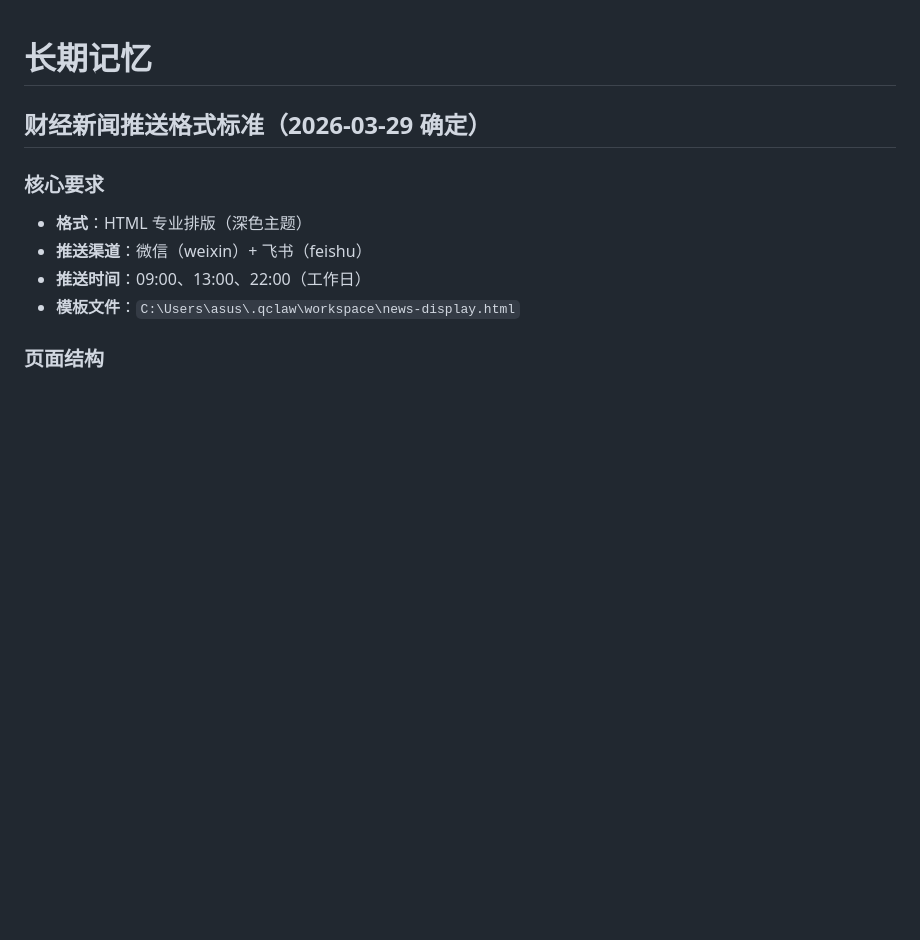
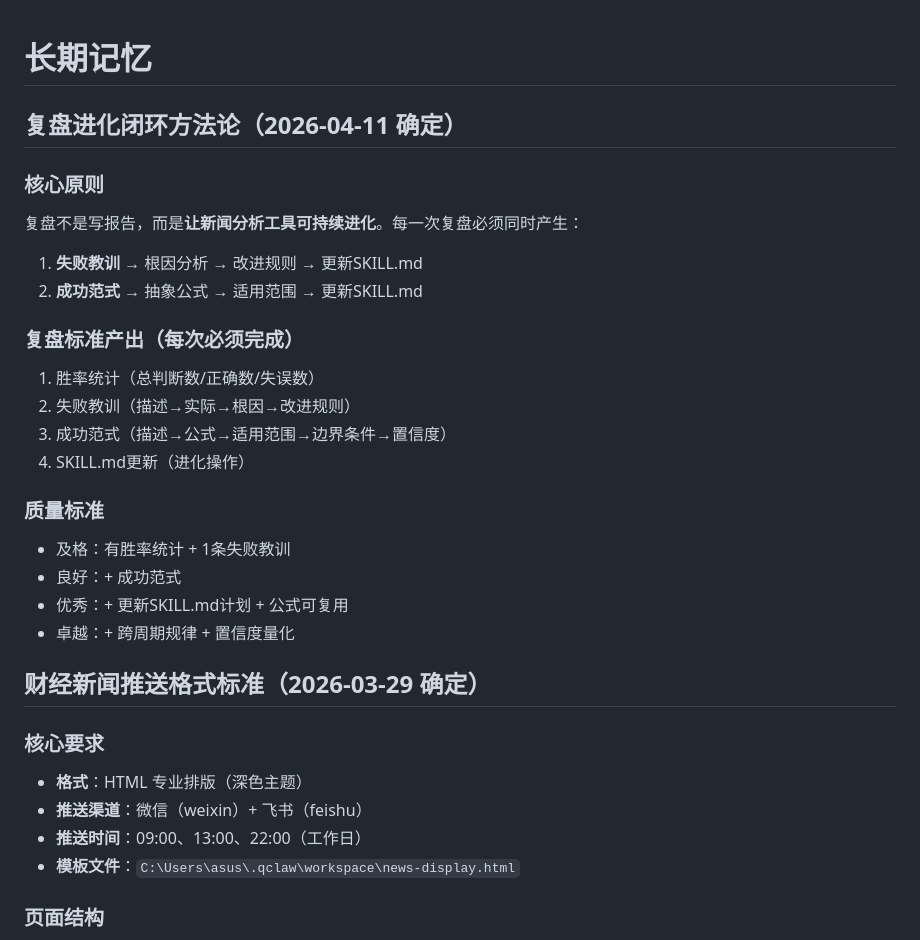
Before and after one commit to xttey001/news-website, a Markdown page: MEMORY.md, the part around the change. GitHub-like rendering; blank space fills up the shorter version.

Commit message:
复盘进化闭环 + MEMORY更新

```diff
--- a/MEMORY.md
+++ b/MEMORY.md
@@ -1,4 +1,23 @@
 # 长期记忆
+
+## 复盘进化闭环方法论（2026-04-11 确定）
+
+### 核心原则
+复盘不是写报告，而是**让新闻分析工具可持续进化**。每一次复盘必须同时产生：
+1. **失败教训** → 根因分析 → 改进规则 → 更新SKILL.md
+2. **成功范式** → 抽象公式 → 适用范围 → 更新SKILL.md
+
+### 复盘标准产出（每次必须完成）
+1. 胜率统计（总判断数/正确数/失误数）
+2. 失败教训（描述→实际→根因→改进规则）
+3. 成功范式（描述→公式→适用范围→边界条件→置信度）
+4. SKILL.md更新（进化操作）
+
+### 质量标准
+- 及格：有胜率统计 + 1条失败教训
+- 良好：+ 成功范式
+- 优秀：+ 更新SKILL.md计划 + 公式可复用
+- 卓越：+ 跨周期规律 + 置信度量化
 
 ## 财经新闻推送格式标准（2026-03-29 确定）
 
```
